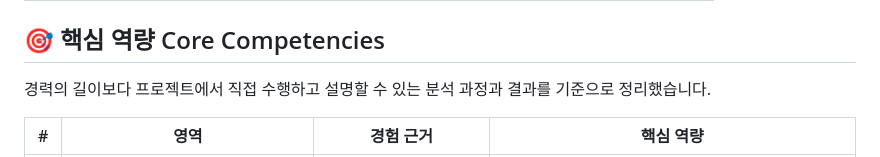
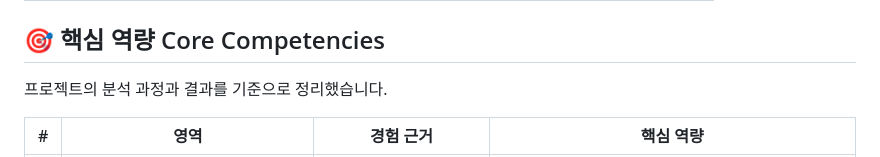
Before and after one commit to bolly0809-coder/data-analysis-portfolio, a Markdown page: README.md, the part around the change. Rendered like a GitHub page.

```diff
--- a/README.md
+++ b/README.md
@@ -36,7 +36,7 @@
 
 ## 🎯 핵심 역량 Core Competencies
 
-경력의 길이보다 프로젝트에서 직접 수행하고 설명할 수 있는 분석 과정과 결과를 기준으로 정리했습니다.
+프로젝트의 분석 과정과 결과를 기준으로 정리했습니다.
 
 | # | 영역 | 경험 근거 | 핵심 역량 |
 |---:|---|---|---|
```
